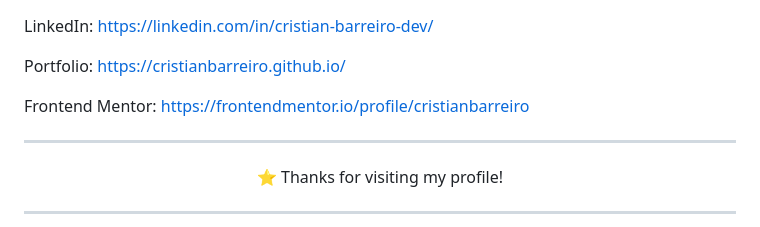
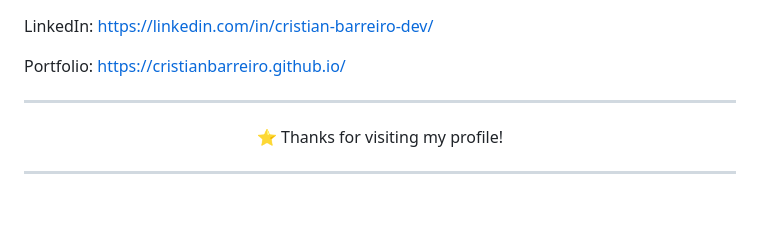
Before and after one commit to cristianbarreiro/cristianbarreiro, a Markdown page: README.md, the part around the change. GitHub-like rendering; blank space fills up the shorter version.

```diff
--- a/README.md
+++ b/README.md
@@ -216,11 +216,6 @@ https://linkedin.com/in/cristian-barreiro-dev/
 Portfolio:
 https://cristianbarreiro.github.io/
 
-
-Frontend Mentor:
-https://frontendmentor.io/profile/cristianbarreiro
-
-
 ---
 
 <div align="center">
```
